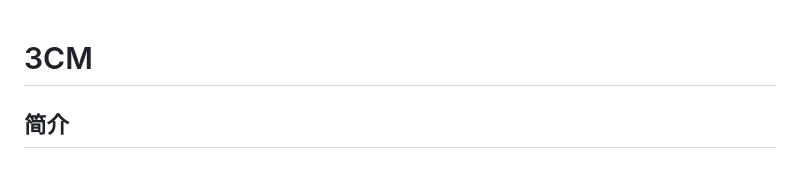
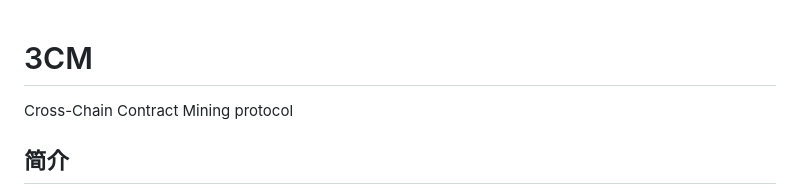
Before and after one commit to CrazyDiamondGarage/3CM, a Markdown page: README.md, the part around the change. GitHub-like rendering.

```diff
--- a/README.md
+++ b/README.md
@@ -1,4 +1,5 @@
 # 3CM
+Cross-Chain Contract Mining protocol
 ## 简介
 在现有的Web3基础设施中，多链应用一直作为其中关键被重视与讨论。本项目提出了一种基于PoW的智能合约共识算法，并尝试将其应用于全链DID的构建。我们希望探索是否有一种技术可以在多链之间建立起联系，而又足够的简单和安全。 而当我们把跨链问题抽象成共识算法，一切将变得豁然开朗！
 区块链共识让上万个节点数据保持同步，当我们将 PoW 从区块链底层移到智能合约之上，不同区块链上的智能合约将魔法般的具有同步能力。而这种同步能力将成为全链DID的基石。
```
